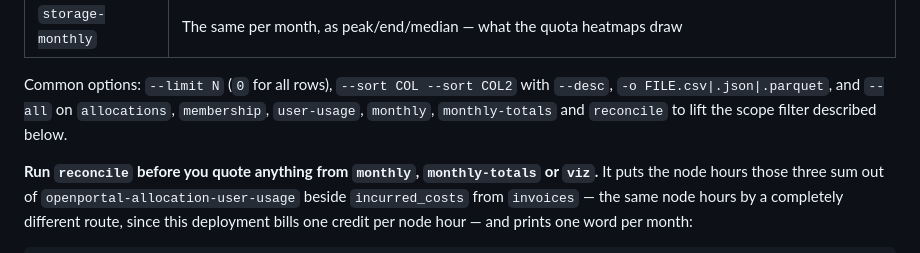
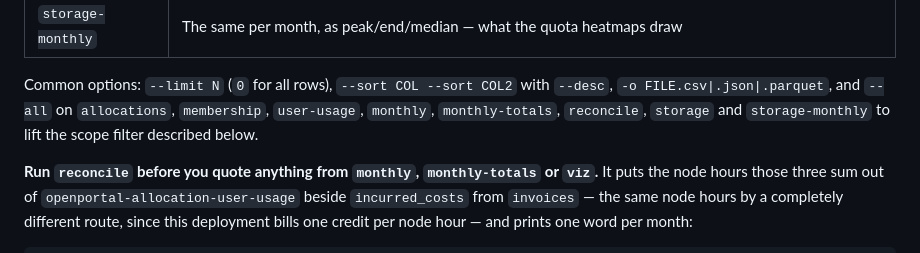
Before and after one commit to ickc/waldur-tools, a Markdown page: README.md, the part around the change. Drawn GitHub-style.

Commit message:
List the storage reports as taking --all
Both are in `reports.SCOPED` and the CLI accepts `--all` on them, but the
common-options paragraph named the other six, which hid the documented way
to look at quotas outside the token's administrative scope.

```diff
--- a/README.md
+++ b/README.md
@@ -80,8 +80,8 @@ pixi run waldur-tools viz -o utilisation.html            # the visual report
 
 Common options: `--limit N` (`0` for all rows), `--sort COL --sort COL2`
 with `--desc`, `-o FILE.csv|.json|.parquet`, and `--all` on `allocations`,
-`membership`, `user-usage`, `monthly`, `monthly-totals` and `reconcile` to lift
-the scope filter described below.
+`membership`, `user-usage`, `monthly`, `monthly-totals`, `reconcile`,
+`storage` and `storage-monthly` to lift the scope filter described below.
 
 **Run `reconcile` before you quote anything from `monthly`, `monthly-totals` or
 `viz`.** It puts the node hours those three sum out of
```
